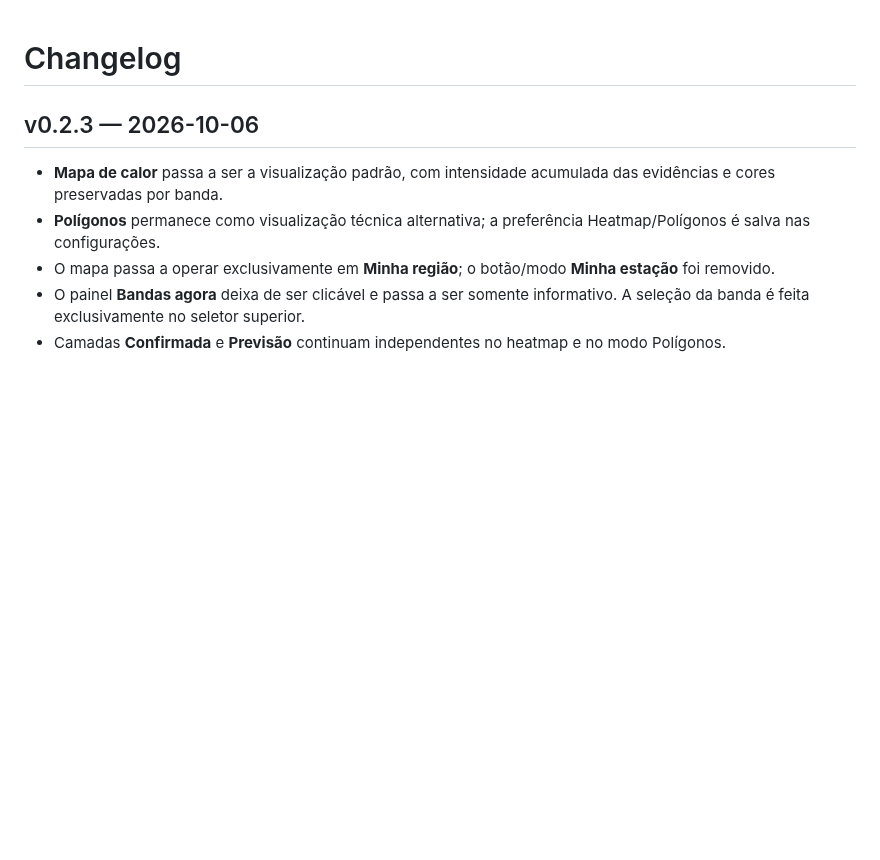
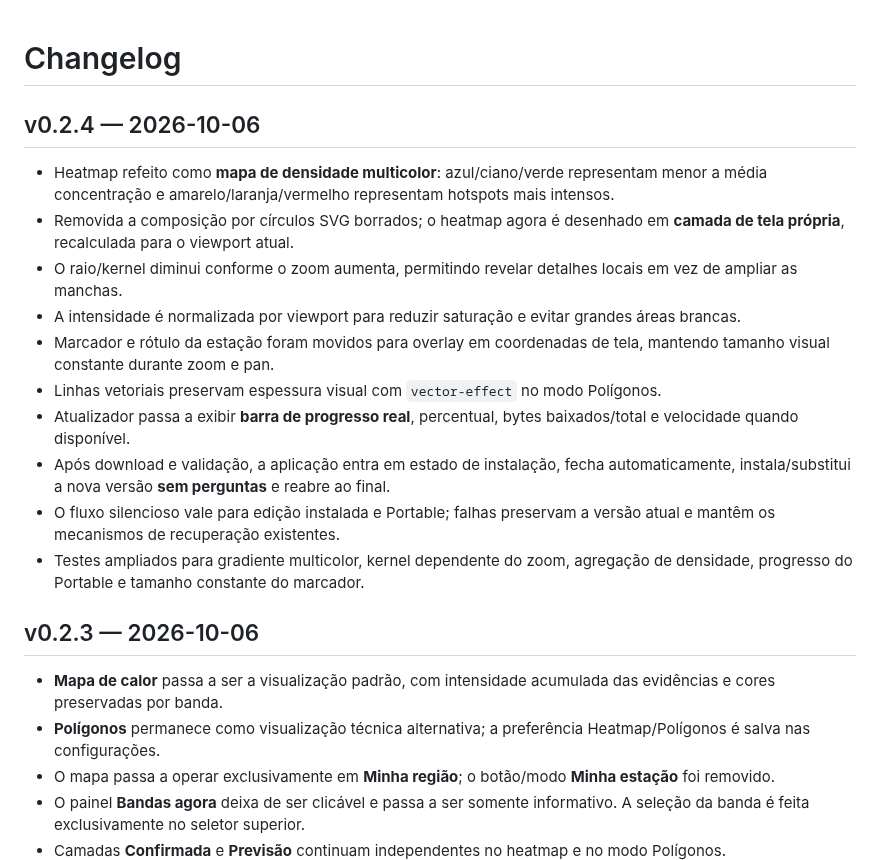
Before and after one commit to alexpmr/PT2VHF-Prop-Tool, a Markdown page: CHANGELOG.md, the part around the change. Rendered like a GitHub page; blank space fills up the shorter version.

Commit message:
docs: changelog for v0.2.4

```diff
--- a/CHANGELOG.md
+++ b/CHANGELOG.md
@@ -1,4 +1,17 @@
 # Changelog
+
+## v0.2.4 — 2026-10-06
+
+- Heatmap refeito como **mapa de densidade multicolor**: azul/ciano/verde representam menor a média concentração e amarelo/laranja/vermelho representam hotspots mais intensos.
+- Removida a composição por círculos SVG borrados; o heatmap agora é desenhado em **camada de tela própria**, recalculada para o viewport atual.
+- O raio/kernel diminui conforme o zoom aumenta, permitindo revelar detalhes locais em vez de ampliar as manchas.
+- A intensidade é normalizada por viewport para reduzir saturação e evitar grandes áreas brancas.
+- Marcador e rótulo da estação foram movidos para overlay em coordenadas de tela, mantendo tamanho visual constante durante zoom e pan.
+- Linhas vetoriais preservam espessura visual com `vector-effect` no modo Polígonos.
+- Atualizador passa a exibir **barra de progresso real**, percentual, bytes baixados/total e velocidade quando disponível.
+- Após download e validação, a aplicação entra em estado de instalação, fecha automaticamente, instala/substitui a nova versão **sem perguntas** e reabre ao final.
+- O fluxo silencioso vale para edição instalada e Portable; falhas preservam a versão atual e mantêm os mecanismos de recuperação existentes.
+- Testes ampliados para gradiente multicolor, kernel dependente do zoom, agregação de densidade, progresso do Portable e tamanho constante do marcador.
 
 ## v0.2.3 — 2026-10-06
 
```
